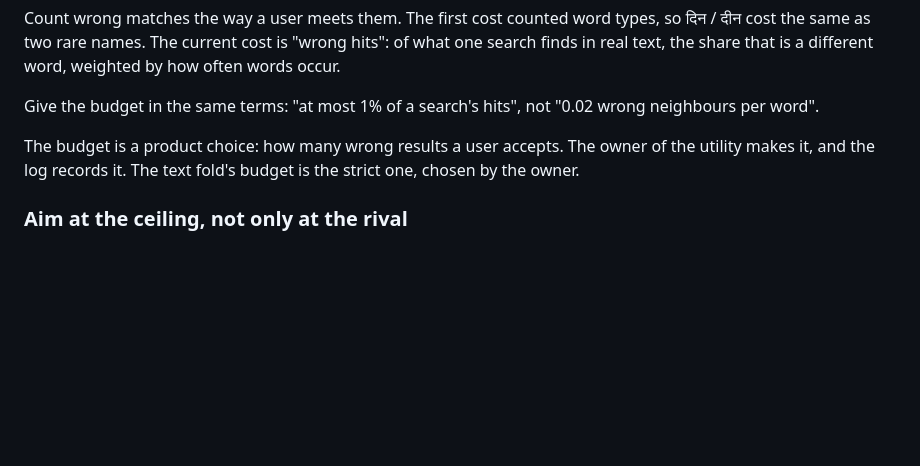
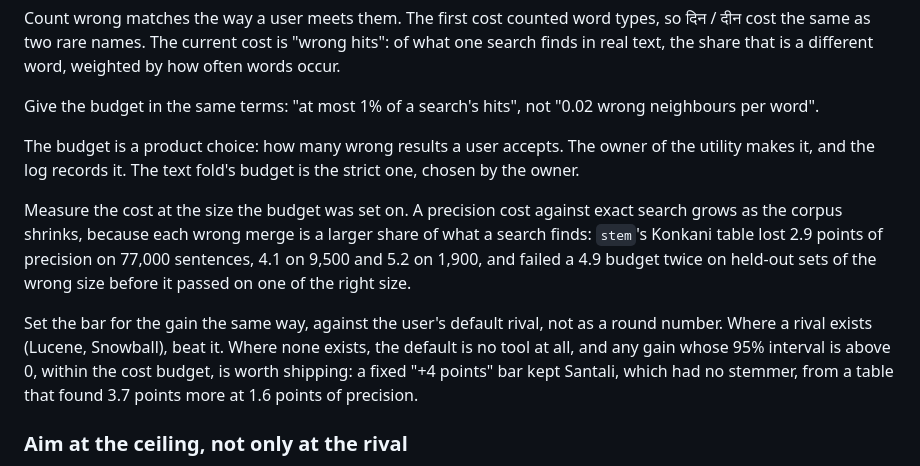
Before and after one commit to micahchoo/indickit, a Markdown page: DESIGN.md, the part around the change. Rendered like a GitHub page; blank space fills up the shorter version.

Commit message:
Restore ad4add7's DESIGN.md and README.md text, which commit 1ed9255 reverted
1ed9255 (phonetic rules 2026-10-11.2) was committed through a private
index built from an older HEAD, so it put back the files of the commit
before ad4add7. This re-applies ad4add7's own change: the DESIGN note on
judging a cost at the corpus size its budget was set on, the gain bar
against the default rival, and the README's Tamil / Snowball limit.

```diff
--- a/DESIGN.md
+++ b/DESIGN.md
@@ -285,6 +285,20 @@ The budget is a product choice: how many wrong results a user accepts. The
 owner of the utility makes it, and the log records it. The text fold's budget is
 the strict one, chosen by the owner.
 
+Measure the cost at the size the budget was set on. A precision cost
+against exact search grows as the corpus shrinks, because each wrong
+merge is a larger share of what a search finds: `stem`'s Konkani table
+lost 2.9 points of precision on 77,000 sentences, 4.1 on 9,500 and 5.2 on
+1,900, and failed a 4.9 budget twice on held-out sets of the wrong size
+before it passed on one of the right size.
+
+Set the bar for the gain the same way, against the user's default rival,
+not as a round number. Where a rival exists (Lucene, Snowball), beat it.
+Where none exists, the default is no tool at all, and any gain whose 95%
+interval is above 0, within the cost budget, is worth shipping: a fixed
+"+4 points" bar kept Santali, which had no stemmer, from a table that found
+3.7 points more at 1.6 points of precision.
+
 ### Aim at the ceiling, not only at the rival
 
 The rival says whether we beat what people use today. It does not say how
```
Also changed, not shown: README.md (+4 -1 lines).
